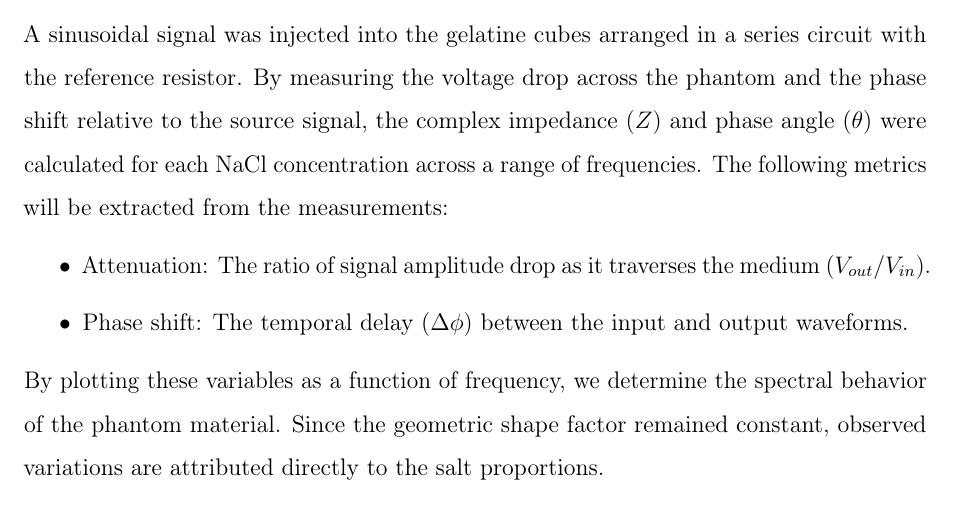
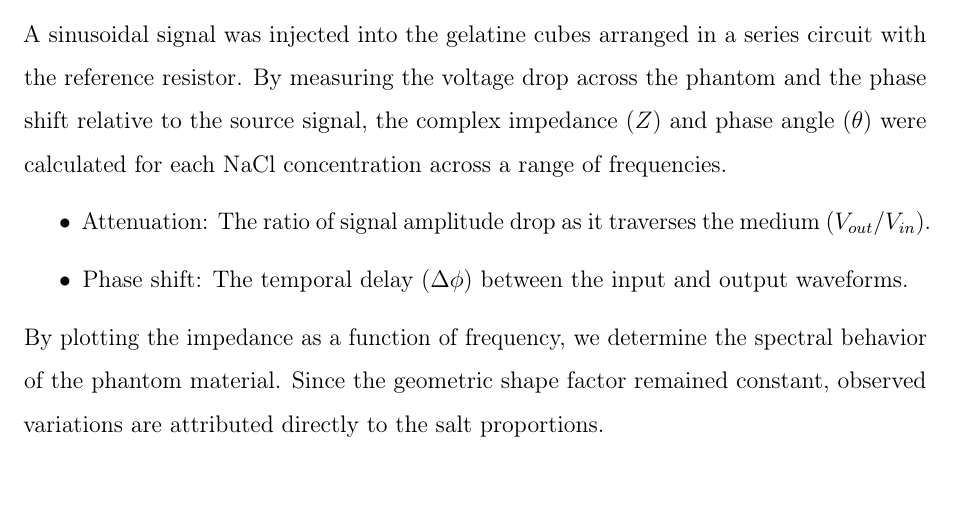
Before and after one commit to bytheseaside/tesis-latex, a LaTeX document (01_Chapters/materials-methods/main.tex, which reads 01_Chapters/materials-methods/gelatine-layer.tex): part of page 5 of 26, cut so that both start at the same text. Compiled offline with pdfLaTeX.

Commit message:
Clearer wording in gelatine frequency response method

```diff
--- a/01_Chapters/materials-methods/gelatine-layer.tex
+++ b/01_Chapters/materials-methods/gelatine-layer.tex
@@ -72,14 +72,14 @@ This equation allows for the calculation of the gelatin's complex impedance magn
 
 \paragraph*{Frequency Response}
 
-A sinusoidal signal was injected into the gelatine cubes arranged in a series circuit with the reference resistor. By measuring the voltage drop across the phantom and the phase shift relative to the source signal, the complex impedance ($Z$) and phase angle ($\theta$) were calculated for each NaCl concentration across a range of frequencies. The following metrics will be extracted from the measurements:
+A sinusoidal signal was injected into the gelatine cubes arranged in a series circuit with the reference resistor. By measuring the voltage drop across the phantom and the phase shift relative to the source signal, the complex impedance ($Z$) and phase angle ($\theta$) were calculated for each NaCl concentration across a range of frequencies.
 
 \begin{itemize}
     \item Attenuation: The ratio of signal amplitude drop as it traverses the medium ($V_{out} / V_{in}$).
     \item Phase shift: The temporal delay ($\Delta \phi$) between the input and output waveforms.
 \end{itemize}
 
-By plotting these variables as a function of frequency, we determine the spectral behavior of the phantom material. Since the geometric shape factor remained constant, observed variations are attributed directly to the salt proportions.
+By plotting the impedance as a function of frequency, we determine the spectral behavior of the phantom material. Since the geometric shape factor remained constant, observed variations are attributed directly to the salt proportions.
 
 \paragraph*{Concentration and Reproducibility}
 
```
